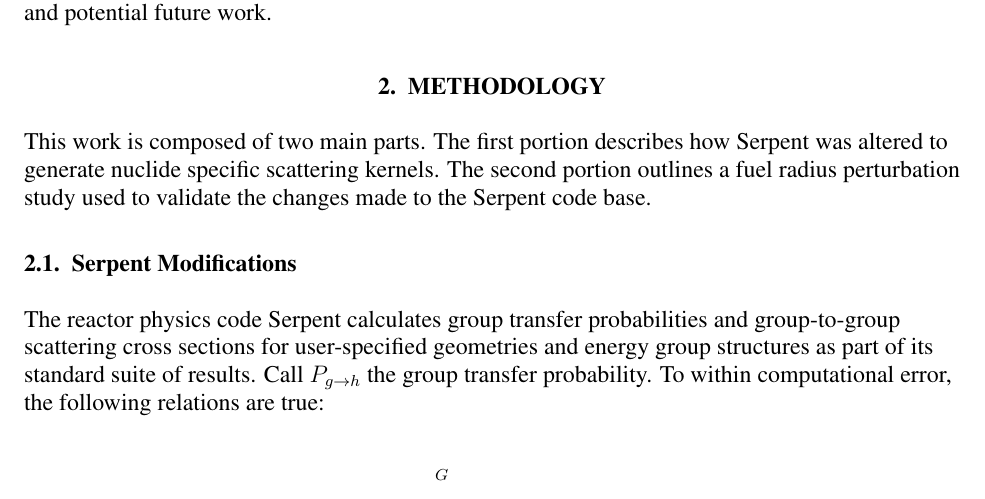
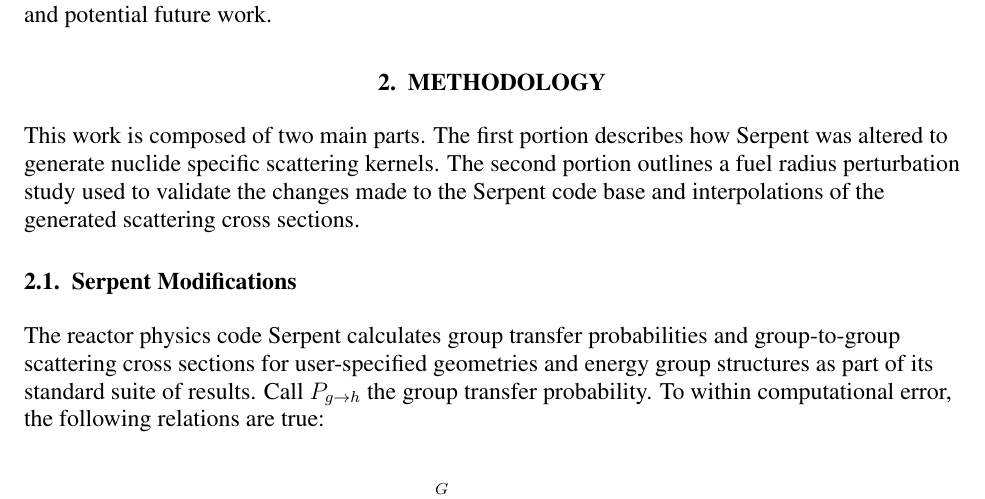
Before and after one commit to scopatz/physor2012, a LaTeX document (paper/scopatz_physor2012.tex): part of page 2 of 11, cut so that both start at the same text. Compiled offline with LaTeX, dvips and Ghostscript.

Commit message:
Some minor edits

```diff
--- a/paper/scopatz_physor2012.tex
+++ b/paper/scopatz_physor2012.tex
@@ -129,7 +129,8 @@
 This work is composed of two main parts.  The first portion describes how
 Serpent was altered to generate nuclide specific scattering kernels.
 The second portion outlines a fuel radius perturbation study used to
-validate the changes made to the Serpent code base.
+validate the changes made to the Serpent code base and interpolations of the
+generated scattering cross sections.
 
 \subsection{Serpent Modifications}
 
```
